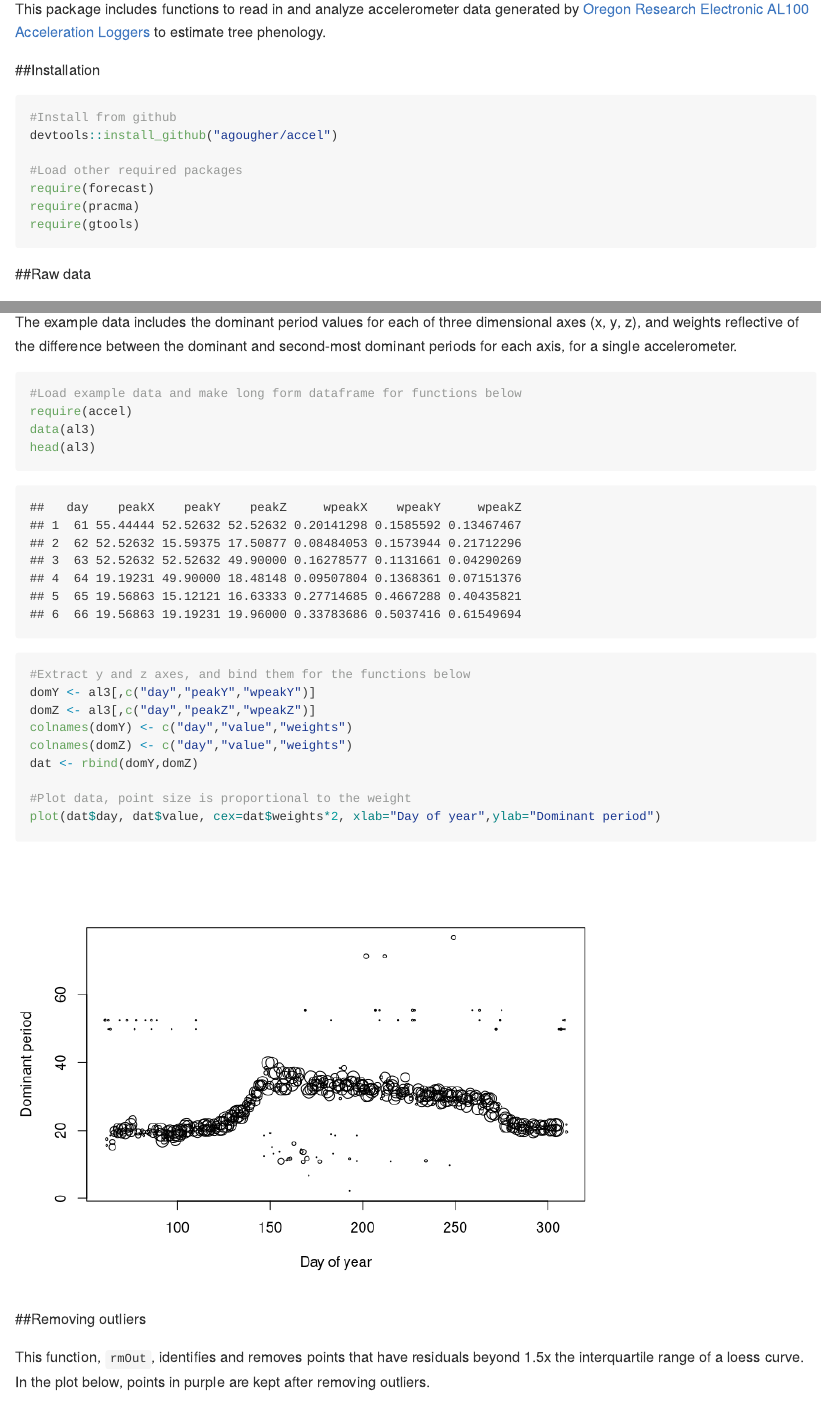
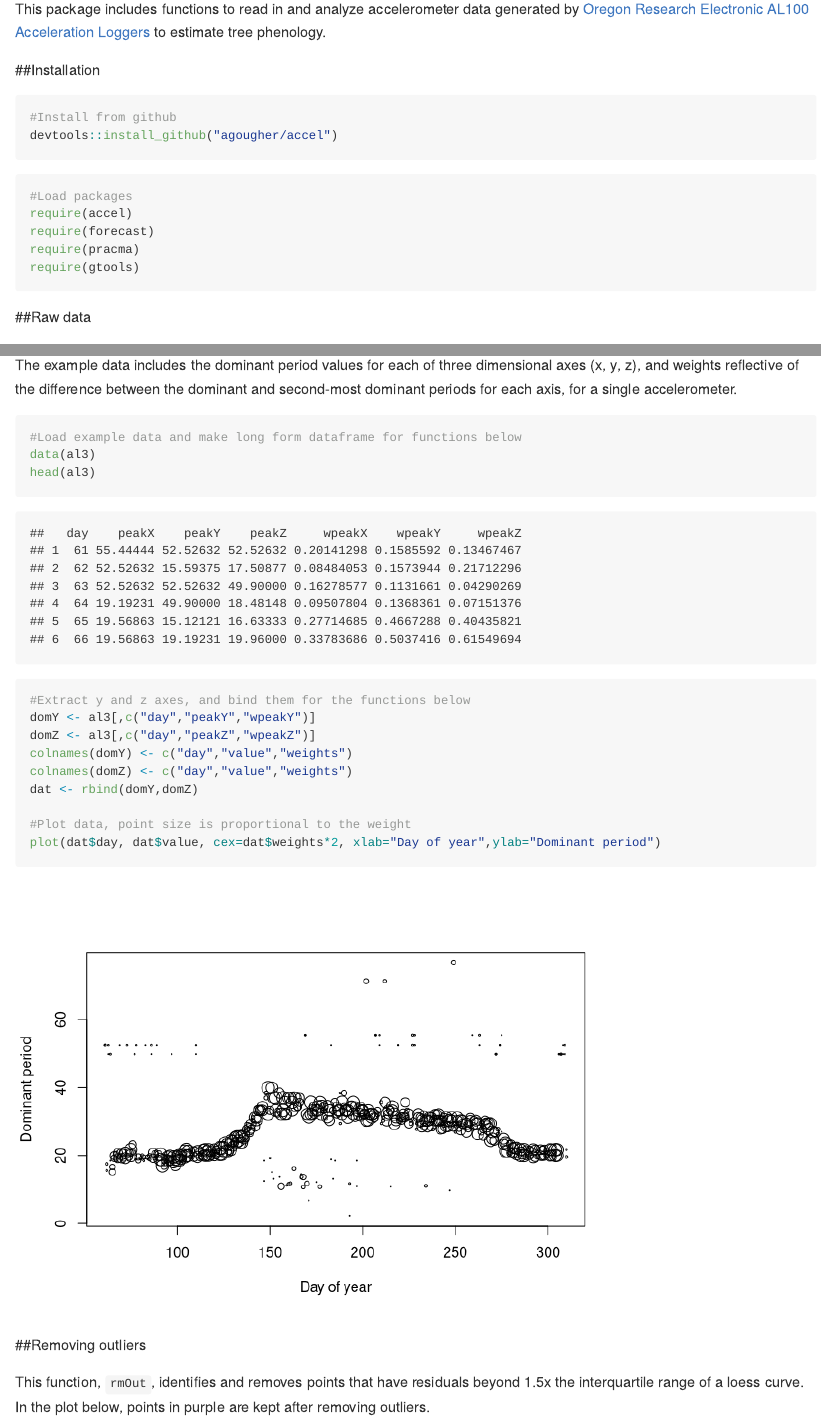
Before and after one commit to agougher/accel, an R Markdown document (README.Rmd): the page in a window 1100 px wide, from its top, and a second part further down, joined at a grey line. Rendered offline with R 4.5, knitr and Pandoc, with nearby package versions.

Commit message:
Minor edits

````diff
--- a/README.Rmd
+++ b/README.Rmd
@@ -11,8 +11,12 @@ This package includes functions to read in and analyze accelerometer data genera
 ```{r, eval = FALSE}
 #Install from github
 devtools::install_github("agougher/accel")
+```
 
-#Load other required packages
+
+```{r, , message=FALSE}
+#Load packages
+require(accel)
 require(forecast)
 require(pracma)
 require(gtools)
@@ -51,7 +55,6 @@ al3["day"] <- 61:310
 The example data includes the dominant period values for each of three dimensional axes (x, y, z), and weights reflective of the difference between the dominant and second-most dominant periods for each axis, for a single accelerometer.
 ```{r, message=FALSE}
 #Load example data and make long form dataframe for functions below
-require(accel)
 data(al3)
 head(al3)
 
````
Also changed, not shown: README.md, 3 other files.
